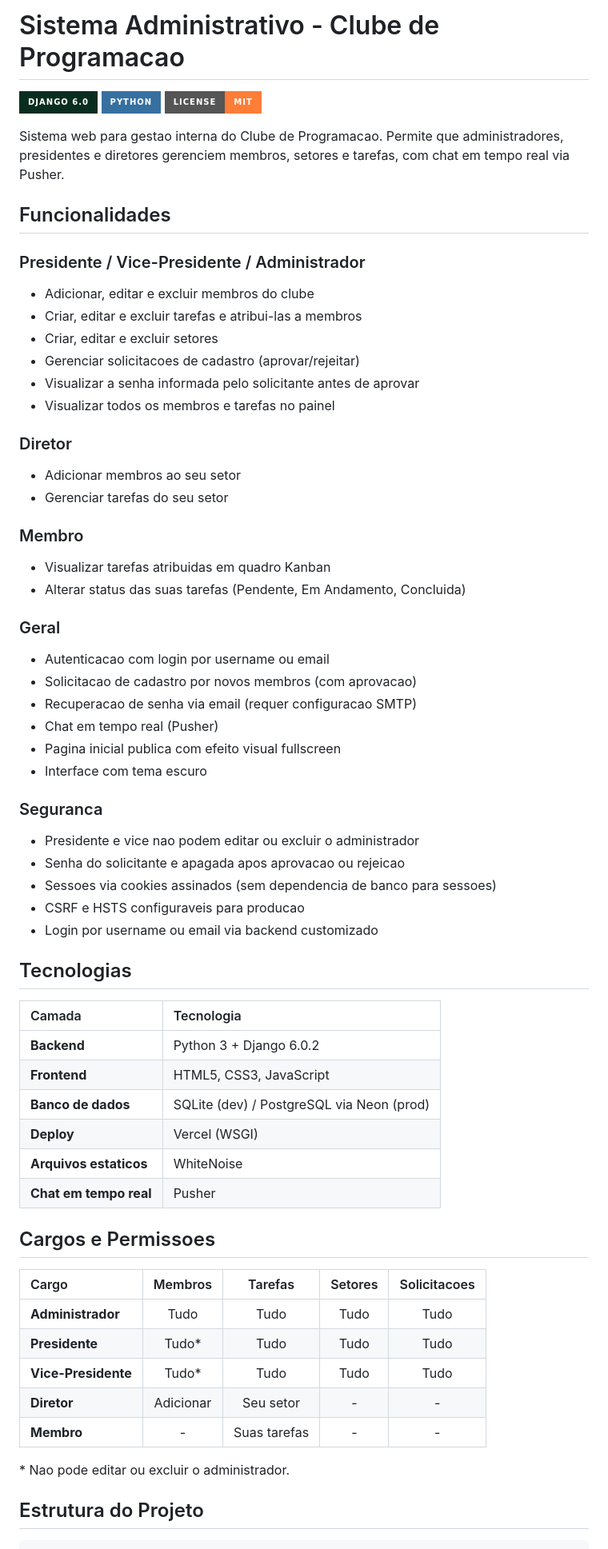
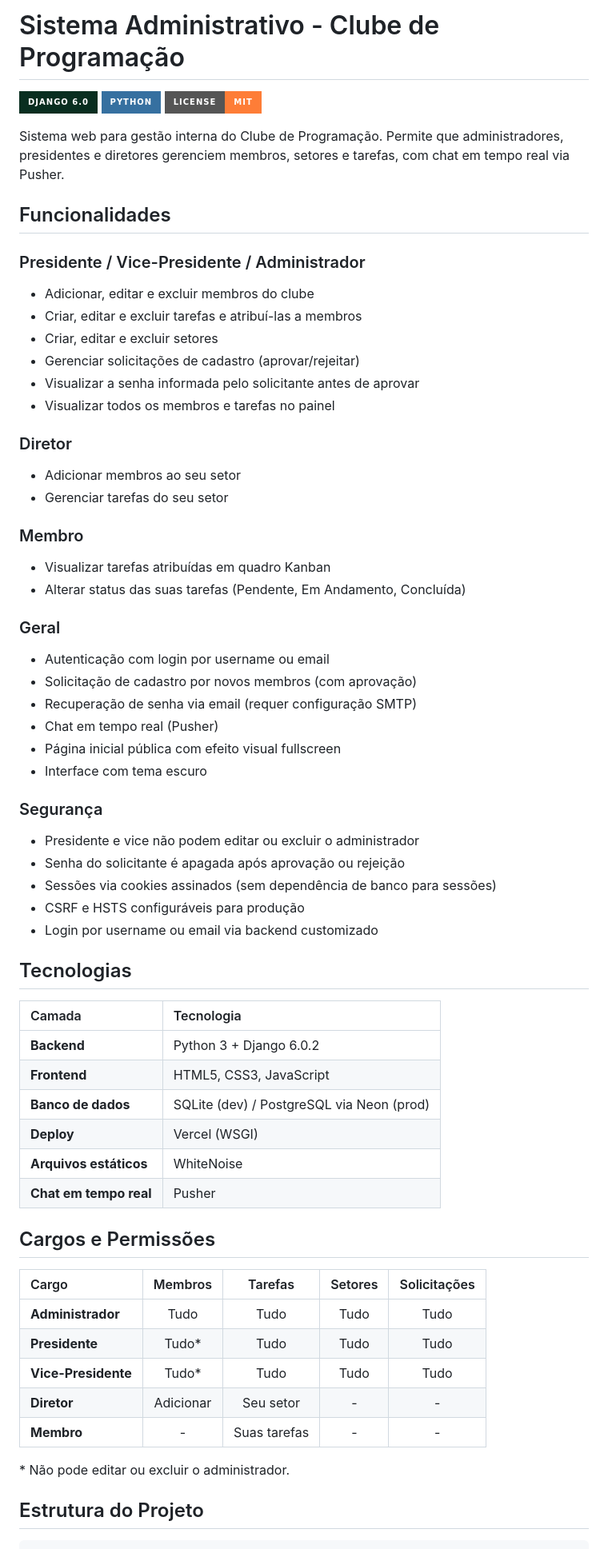
Before and after one commit to rodrigogduca/site-clube, a Markdown page: README.md, the part around one of its changes. Shown at 80% size. Rendered like a GitHub page; badges without logos.

Commit message:
Fix typos and improve formatting in README.md

```diff
--- a/README.md
+++ b/README.md
@@ -1,18 +1,18 @@
-# Sistema Administrativo - Clube de Programacao
+# Sistema Administrativo - Clube de Programação
 
 ![Django](https://img.shields.io/badge/django_6.0-%23092e20.svg?style=for-the-badge&logo=django&logoColor=white)
 ![Python](https://img.shields.io/badge/python-3670A0?style=for-the-badge&logo=python&logoColor=ffdd54)
 ![License](https://img.shields.io/badge/license-MIT-orange?style=for-the-badge)
 
-Sistema web para gestao interna do Clube de Programacao. Permite que administradores, presidentes e diretores gerenciem membros, setores e tarefas, com chat em tempo real via Pusher.
+Sistema web para gestão interna do Clube de Programação. Permite que administradores, presidentes e diretores gerenciem membros, setores e tarefas, com chat em tempo real via Pusher.
 
 ## Funcionalidades
 
 ### Presidente / Vice-Presidente / Administrador
 - Adicionar, editar e excluir membros do clube
-- Criar, editar e excluir tarefas e atribui-las a membros
+- Criar, editar e excluir tarefas e atribuí-las a membros
 - Criar, editar e excluir setores
-- Gerenciar solicitacoes de cadastro (aprovar/rejeitar)
+- Gerenciar solicitações de cadastro (aprovar/rejeitar)
 - Visualizar a senha informada pelo solicitante antes de aprovar
 - Visualizar todos os membros e tarefas no painel
 
@@ -21,22 +21,22 @@ Sistema web para gestao interna do Clube de Programacao. Permite que administrad
 - Gerenciar tarefas do seu setor
 
 ### Membro
-- Visualizar tarefas atribuidas em quadro Kanban
-- Alterar status das suas tarefas (Pendente, Em Andamento, Concluida)
+- Visualizar tarefas atribuídas em quadro Kanban
+- Alterar status das suas tarefas (Pendente, Em Andamento, Concluída)
 
 ### Geral
-- Autenticacao com login por username ou email
-- Solicitacao de cadastro por novos membros (com aprovacao)
-- Recuperacao de senha via email (requer configuracao SMTP)
+- Autenticação com login por username ou email
+- Solicitação de cadastro por novos membros (com aprovação)
+- Recuperação de senha via email (requer configuração SMTP)
 - Chat em tempo real (Pusher)
-- Pagina inicial publica com efeito visual fullscreen
+- Página inicial pública com efeito visual fullscreen
 - Interface com tema escuro
 
-### Seguranca
-- Presidente e vice nao podem editar ou excluir o administrador
-- Senha do solicitante e apagada apos aprovacao ou rejeicao
-- Sessoes via cookies assinados (sem dependencia de banco para sessoes)
-- CSRF e HSTS configuraveis para producao
+### Segurança
+- Presidente e vice não podem editar ou excluir o administrador
+- Senha do solicitante é apagada após aprovação ou rejeição
+- Sessões via cookies assinados (sem dependência de banco para sessões)
+- CSRF e HSTS configuráveis para produção
 - Login por username ou email via backend customizado
 
 ## Tecnologias
@@ -47,12 +47,12 @@ Sistema web para gestao interna do Clube de Programacao. Permite que administrad
 | **Frontend** | HTML5, CSS3, JavaScript |
 | **Banco de dados** | SQLite (dev) / PostgreSQL via Neon (prod) |
 | **Deploy** | Vercel (WSGI) |
-| **Arquivos estaticos** | WhiteNoise |
+| **Arquivos estáticos** | WhiteNoise |
 | **Chat em tempo real** | Pusher |
 
-## Cargos e Permissoes
+## Cargos e Permissões
 
-| Cargo | Membros | Tarefas | Setores | Solicitacoes |
+| Cargo | Membros | Tarefas | Setores | Solicitações |
 | :--- | :---: | :---: | :---: | :---: |
 | **Administrador** | Tudo | Tudo | Tudo | Tudo |
 | **Presidente** | Tudo* | Tudo | Tudo | Tudo |
@@ -60,7 +60,7 @@ Sistema web para gestao interna do Clube de Programacao. Permite que administrad
 | **Diretor** | Adicionar | Seu setor | - | - |
 | **Membro** | - | Suas tarefas | - | - |
 
-\* Nao pode editar ou excluir o administrador.
+\* Não pode editar ou excluir o administrador.
 
 ## Estrutura do Projeto
 
```
Also changed, not shown: other parts of README.md (+11 -11 lines).
